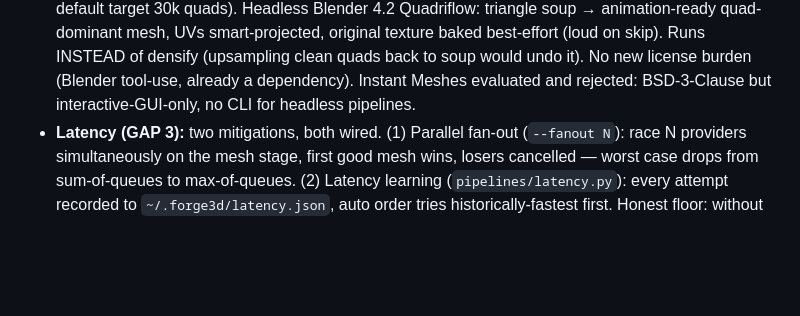
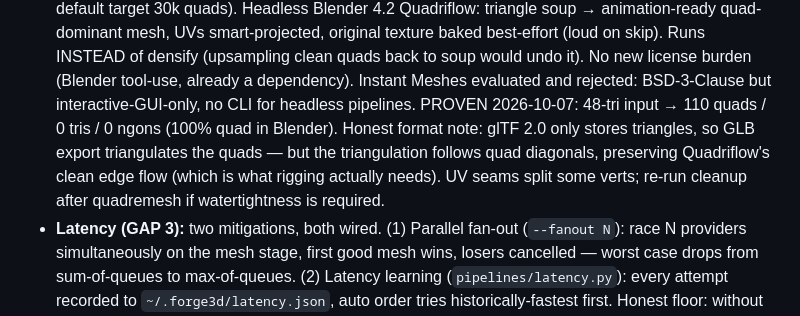
Before and after one commit to mhvnsnt/Forge3D, a Markdown page: docs/GAPS_VS_TRIPO.md, the part around the change. Drawn GitHub-style; blank space fills up the shorter version.

Commit message:
docs(gaps): quadremesh proof + honest glTF triangulation note

```diff
--- a/docs/GAPS_VS_TRIPO.md
+++ b/docs/GAPS_VS_TRIPO.md
@@ -45,7 +45,12 @@ signal no API gives us.
   INSTEAD of densify (upsampling clean quads back to soup would undo it).
   No new license burden (Blender tool-use, already a dependency). Instant
   Meshes evaluated and rejected: BSD-3-Clause but interactive-GUI-only, no
-  CLI for headless pipelines.
+  CLI for headless pipelines. PROVEN 2026-10-07: 48-tri input → 110 quads /
+  0 tris / 0 ngons (100% quad in Blender). Honest format note: glTF 2.0 only
+  stores triangles, so GLB export triangulates the quads — but the
+  triangulation follows quad diagonals, preserving Quadriflow's clean edge
+  flow (which is what rigging actually needs). UV seams split some verts;
+  re-run cleanup after quadremesh if watertightness is required.
 - **Latency (GAP 3):** two mitigations, both wired. (1) Parallel fan-out
   (`--fanout N`): race N providers simultaneously on the mesh stage, first
   good mesh wins, losers cancelled — worst case drops from sum-of-queues to
```
